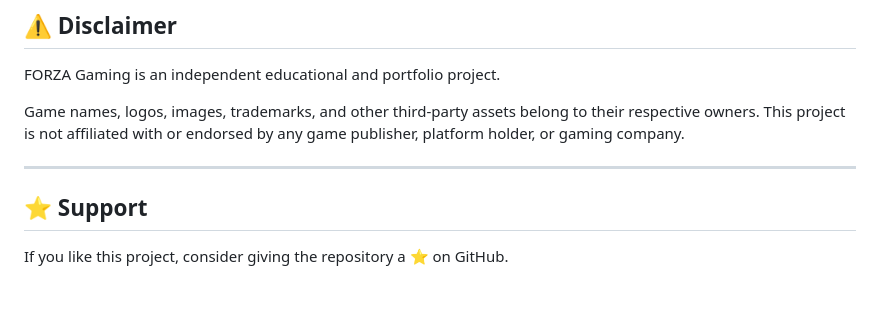
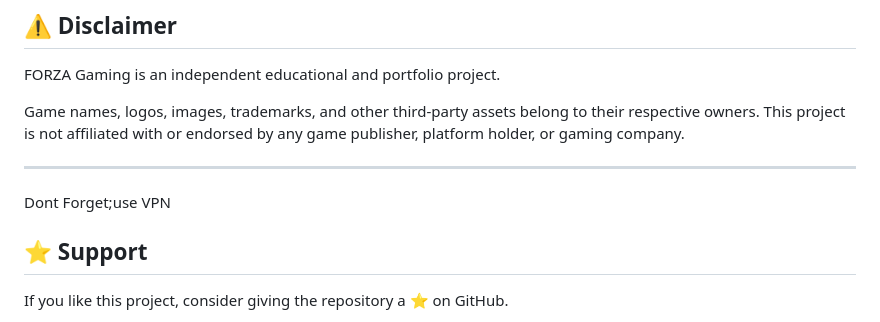
Before and after one commit to ForzaTech/gaming-site, a Markdown page: README.md, the part around the change. GitHub-like rendering; blank space fills up the shorter version.

```diff
--- a/README.md
+++ b/README.md
@@ -185,6 +185,8 @@ Game names, logos, images, trademarks, and other third-party assets belong to th
 
 ---
 
+Dont Forget;use VPN
+
 ## ⭐ Support
 
 If you like this project, consider giving the repository a ⭐ on GitHub.
```
